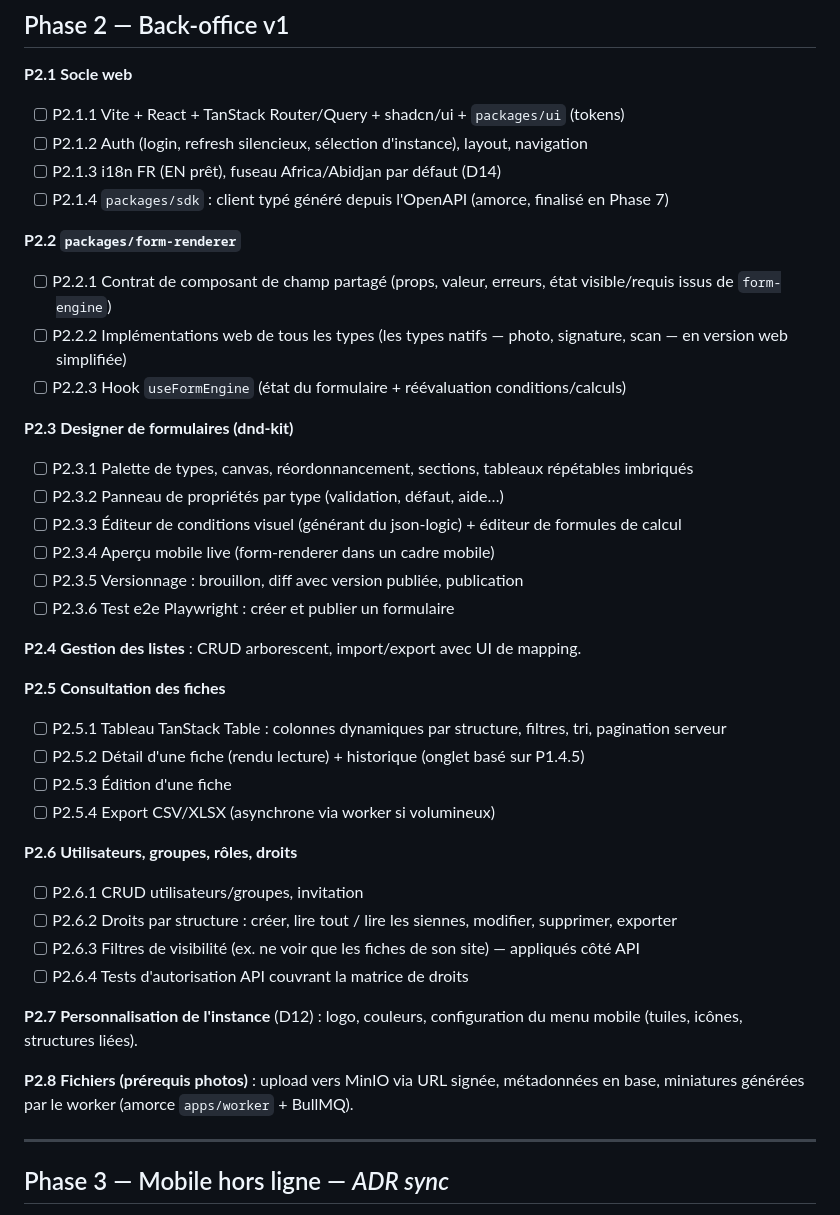
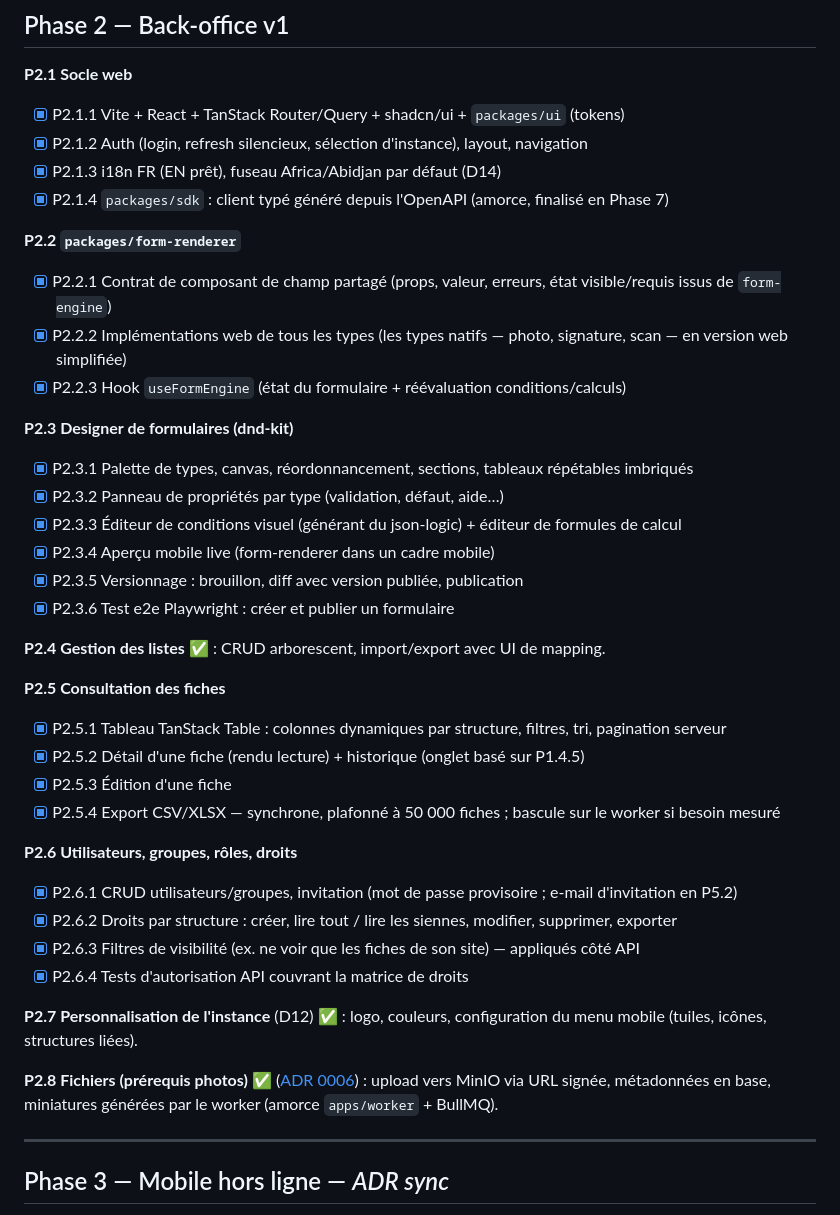
Before and after one commit to archeveck/wasafili, a Markdown page: TASKS.md, the part around the change. Drawn GitHub-style.

```diff
--- a/TASKS.md
+++ b/TASKS.md
@@ -140,41 +140,41 @@ Chaque choix est retenu parce qu'il sert un critère d'acceptation ou une contra
 ## Phase 2 — Back-office v1
 
 **P2.1 Socle web**
-- [ ] P2.1.1 Vite + React + TanStack Router/Query + shadcn/ui + `packages/ui` (tokens)
-- [ ] P2.1.2 Auth (login, refresh silencieux, sélection d'instance), layout, navigation
-- [ ] P2.1.3 i18n FR (EN prêt), fuseau Africa/Abidjan par défaut (D14)
-- [ ] P2.1.4 `packages/sdk` : client typé généré depuis l'OpenAPI (amorce, finalisé en Phase 7)
+- [x] P2.1.1 Vite + React + TanStack Router/Query + shadcn/ui + `packages/ui` (tokens)
+- [x] P2.1.2 Auth (login, refresh silencieux, sélection d'instance), layout, navigation
+- [x] P2.1.3 i18n FR (EN prêt), fuseau Africa/Abidjan par défaut (D14)
+- [x] P2.1.4 `packages/sdk` : client typé généré depuis l'OpenAPI (amorce, finalisé en Phase 7)
 
 **P2.2 `packages/form-renderer`**
-- [ ] P2.2.1 Contrat de composant de champ partagé (props, valeur, erreurs, état visible/requis issus de `form-engine`)
-- [ ] P2.2.2 Implémentations web de tous les types (les types natifs — photo, signature, scan — en version web simplifiée)
-- [ ] P2.2.3 Hook `useFormEngine` (état du formulaire + réévaluation conditions/calculs)
+- [x] P2.2.1 Contrat de composant de champ partagé (props, valeur, erreurs, état visible/requis issus de `form-engine`)
+- [x] P2.2.2 Implémentations web de tous les types (les types natifs — photo, signature, scan — en version web simplifiée)
+- [x] P2.2.3 Hook `useFormEngine` (état du formulaire + réévaluation conditions/calculs)
 
 **P2.3 Designer de formulaires (dnd-kit)**
-- [ ] P2.3.1 Palette de types, canvas, réordonnancement, sections, tableaux répétables imbriqués
-- [ ] P2.3.2 Panneau de propriétés par type (validation, défaut, aide…)
-- [ ] P2.3.3 Éditeur de conditions visuel (générant du json-logic) + éditeur de formules de calcul
-- [ ] P2.3.4 Aperçu mobile live (form-renderer dans un cadre mobile)
-- [ ] P2.3.5 Versionnage : brouillon, diff avec version publiée, publication
-- [ ] P2.3.6 Test e2e Playwright : créer et publier un formulaire
+- [x] P2.3.1 Palette de types, canvas, réordonnancement, sections, tableaux répétables imbriqués
+- [x] P2.3.2 Panneau de propriétés par type (validation, défaut, aide…)
+- [x] P2.3.3 Éditeur de conditions visuel (générant du json-logic) + éditeur de formules de calcul
+- [x] P2.3.4 Aperçu mobile live (form-renderer dans un cadre mobile)
+- [x] P2.3.5 Versionnage : brouillon, diff avec version publiée, publication
+- [x] P2.3.6 Test e2e Playwright : créer et publier un formulaire
 
-**P2.4 Gestion des listes** : CRUD arborescent, import/export avec UI de mapping.
+**P2.4 Gestion des listes** ✅ : CRUD arborescent, import/export avec UI de mapping.
 
 **P2.5 Consultation des fiches**
-- [ ] P2.5.1 Tableau TanStack Table : colonnes dynamiques par structure, filtres, tri, pagination serveur
-- [ ] P2.5.2 Détail d'une fiche (rendu lecture) + historique (onglet basé sur P1.4.5)
-- [ ] P2.5.3 Édition d'une fiche
-- [ ] P2.5.4 Export CSV/XLSX (asynchrone via worker si volumineux)
+- [x] P2.5.1 Tableau TanStack Table : colonnes dynamiques par structure, filtres, tri, pagination serveur
+- [x] P2.5.2 Détail d'une fiche (rendu lecture) + historique (onglet basé sur P1.4.5)
+- [x] P2.5.3 Édition d'une fiche
+- [x] P2.5.4 Export CSV/XLSX — synchrone, plafonné à 50 000 fiches ; bascule sur le worker si besoin mesuré
 
 **P2.6 Utilisateurs, groupes, rôles, droits**
-- [ ] P2.6.1 CRUD utilisateurs/groupes, invitation
-- [ ] P2.6.2 Droits par structure : créer, lire tout / lire les siennes, modifier, supprimer, exporter
-- [ ] P2.6.3 Filtres de visibilité (ex. ne voir que les fiches de son site) — appliqués côté API
-- [ ] P2.6.4 Tests d'autorisation API couvrant la matrice de droits
+- [x] P2.6.1 CRUD utilisateurs/groupes, invitation (mot de passe provisoire ; e-mail d'invitation en P5.2)
+- [x] P2.6.2 Droits par structure : créer, lire tout / lire les siennes, modifier, supprimer, exporter
+- [x] P2.6.3 Filtres de visibilité (ex. ne voir que les fiches de son site) — appliqués côté API
+- [x] P2.6.4 Tests d'autorisation API couvrant la matrice de droits
 
-**P2.7 Personnalisation de l'instance** (D12) : logo, couleurs, configuration du menu mobile (tuiles, icônes, structures liées).
+**P2.7 Personnalisation de l'instance** (D12) ✅ : logo, couleurs, configuration du menu mobile (tuiles, icônes, structures liées).
 
-**P2.8 Fichiers (prérequis photos)** : upload vers MinIO via URL signée, métadonnées en base, miniatures générées par le worker (amorce `apps/worker` + BullMQ).
+**P2.8 Fichiers (prérequis photos)** ✅ ([ADR 0006](docs/adr/0006-stockage-fichiers.md)) : upload vers MinIO via URL signée, métadonnées en base, miniatures générées par le worker (amorce `apps/worker` + BullMQ).
 
 ---
 
```
Also changed, not shown: CLAUDE.md (+10 -1 lines), README.md (+25 -3 lines).
